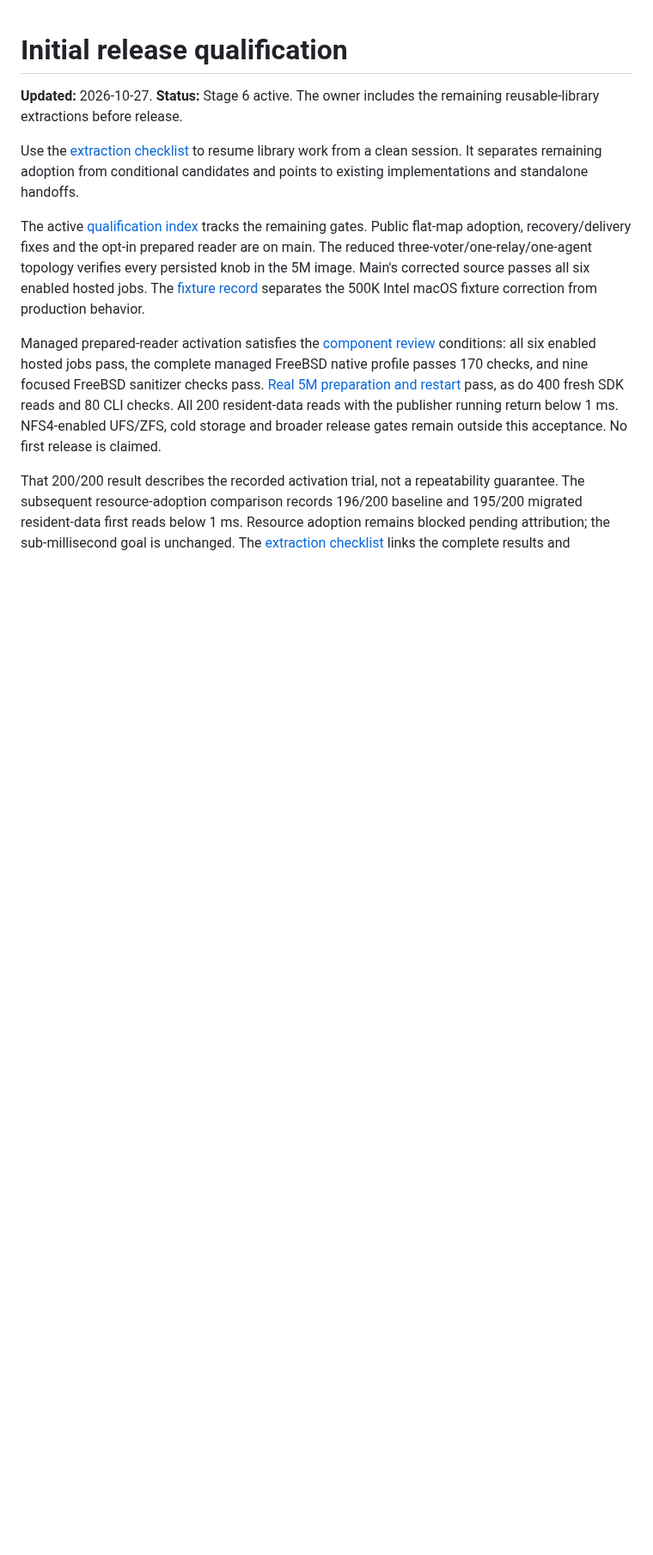
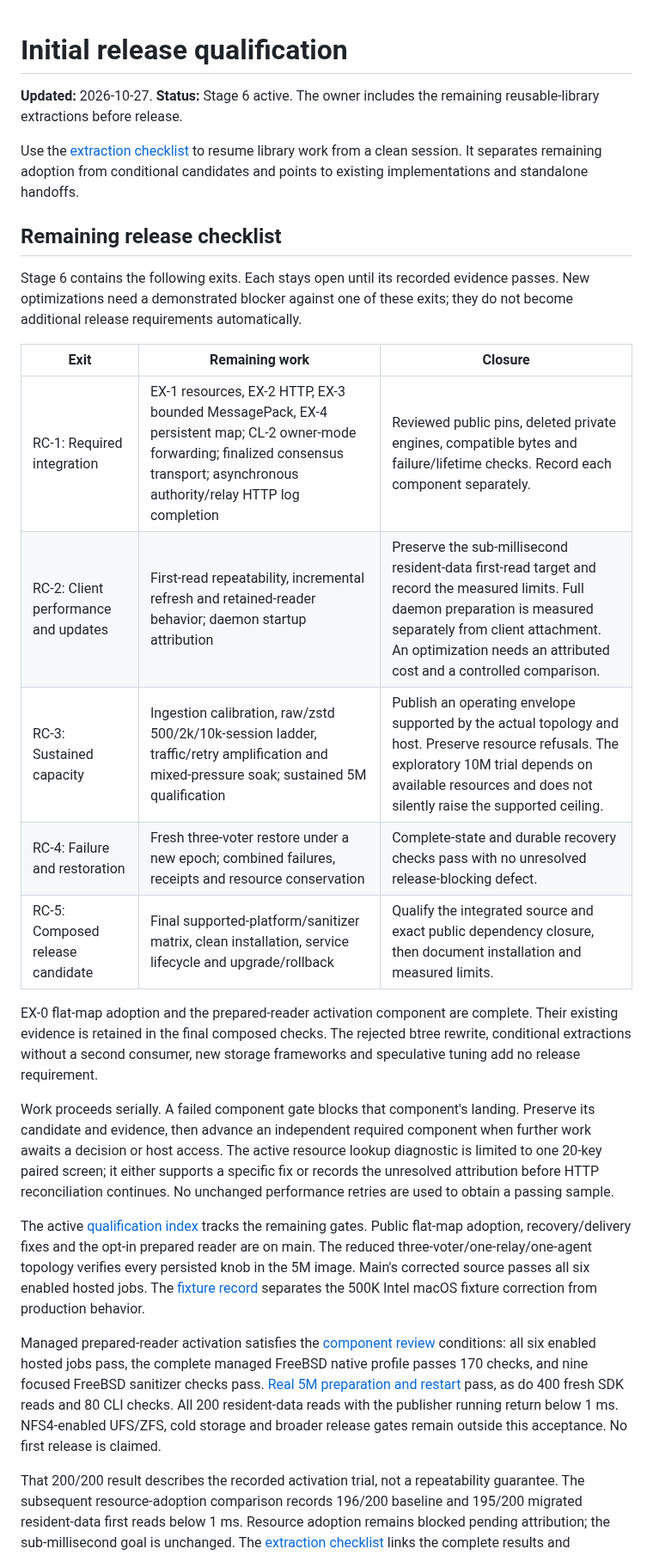
Before and after one commit to Kronuz/Detent, a Markdown page: docs/RELEASE_PLAN.md, the part around the change. Shown at 86% size. Rendered like a GitHub page; blank space fills up the shorter version.

Commit message:
Bound the remaining release qualification scope
Define five explicit release exits and preserve the required library
integrations. Keep failed landing gates isolated while independent
required work advances, and bound the active reader diagnostic.

Require demonstrated release impact before adding new optimizations
to the remaining scope. Keep all existing acceptance targets intact.

```diff
--- a/docs/RELEASE_PLAN.md
+++ b/docs/RELEASE_PLAN.md
@@ -3,6 +3,22 @@
 **Updated:** 2026-10-27. **Status:** Stage 6 active. The owner includes the remaining reusable-library extractions before release.
 
 Use the [extraction checklist](EXTRACTION_CHECKLIST.md) to resume library work from a clean session. It separates remaining adoption from conditional candidates and points to existing implementations and standalone handoffs.
+
+## Remaining release checklist
+
+Stage 6 contains the following exits. Each stays open until its recorded evidence passes. New optimizations need a demonstrated blocker against one of these exits; they do not become additional release requirements automatically.
+
+| Exit | Remaining work | Closure |
+| --- | --- | --- |
+| RC-1: Required integration | EX-1 resources, EX-2 HTTP, EX-3 bounded MessagePack, EX-4 persistent map; CL-2 owner-mode forwarding; finalized consensus transport; asynchronous authority/relay HTTP log completion | Reviewed public pins, deleted private engines, compatible bytes and failure/lifetime checks. Record each component separately. |
+| RC-2: Client performance and updates | First-read repeatability, incremental refresh and retained-reader behavior; daemon startup attribution | Preserve the sub-millisecond resident-data first-read target and record the measured limits. Full daemon preparation is measured separately from client attachment. An optimization needs an attributed cost and a controlled comparison. |
+| RC-3: Sustained capacity | Ingestion calibration, raw/zstd 500/2k/10k-session ladder, traffic/retry amplification and mixed-pressure soak; sustained 5M qualification | Publish an operating envelope supported by the actual topology and host. Preserve resource refusals. The exploratory 10M trial depends on available resources and does not silently raise the supported ceiling. |
+| RC-4: Failure and restoration | Fresh three-voter restore under a new epoch; combined failures, receipts and resource conservation | Complete-state and durable recovery checks pass with no unresolved release-blocking defect. |
+| RC-5: Composed release candidate | Final supported-platform/sanitizer matrix, clean installation, service lifecycle and upgrade/rollback | Qualify the integrated source and exact public dependency closure, then document installation and measured limits. |
+
+EX-0 flat-map adoption and the prepared-reader activation component are complete. Their existing evidence is retained in the final composed checks. The rejected btree rewrite, conditional extractions without a second consumer, new storage frameworks and speculative tuning add no release requirement.
+
+Work proceeds serially. A failed component gate blocks that component's landing. Preserve its candidate and evidence, then advance an independent required component when further work awaits a decision or host access. The active resource lookup diagnostic is limited to one 20-key paired screen; it either supports a specific fix or records the unresolved attribution before HTTP reconciliation continues. No unchanged performance retries are used to obtain a passing sample.
 
 The active [qualification index](status/README.md) tracks the remaining gates. Public flat-map adoption, recovery/delivery fixes and the opt-in prepared reader are on main. The reduced three-voter/one-relay/one-agent topology verifies every persisted knob in the 5M image. Main's corrected source passes all six enabled hosted jobs. The [fixture record](reviews/hosted-reader-fixtures-2026-10-26.md) separates the 500K Intel macOS fixture correction from production behavior.
 
```
Also changed, not shown: docs/EXTRACTION_CHECKLIST.md (+2 -2 lines).
